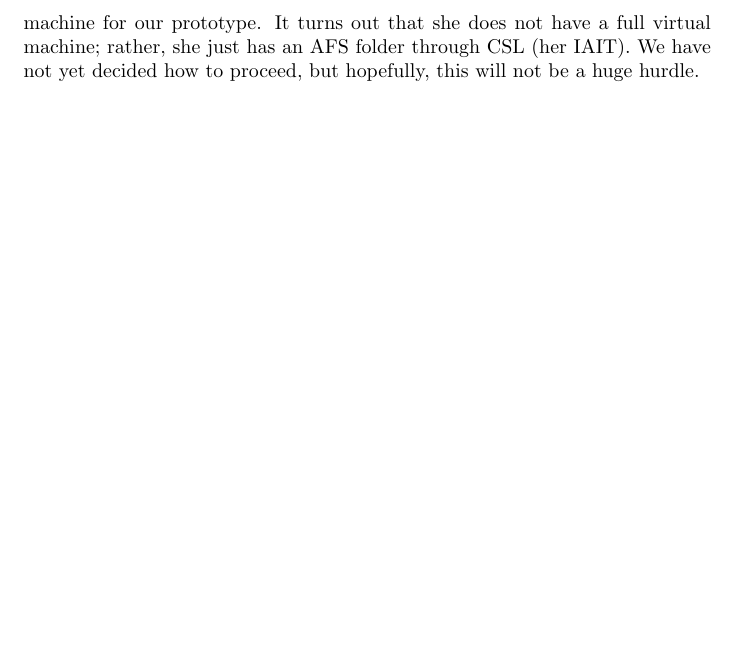
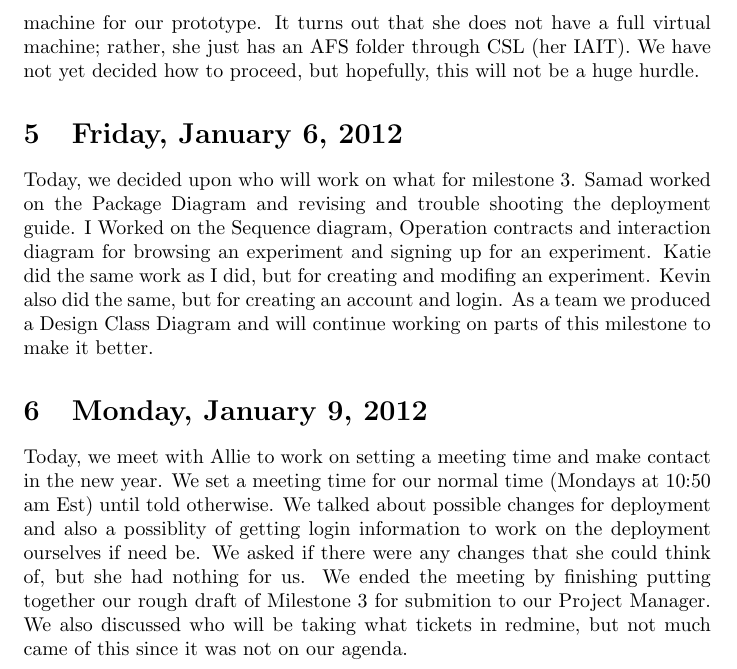
Before and after one commit to compuwizard123/participant-scheduling-system-docs, a LaTeX document (374-team-engineering-journal.tex): part of page 3 of 3, cut so that both start at the same text, the shorter picture padded with empty space. Compiled offline with pdfLaTeX.

Commit message:
Engingeering journal updates

```diff
--- a/374-team-engineering-journal.tex
+++ b/374-team-engineering-journal.tex
@@ -57,4 +57,21 @@ have a full virtual machine; rather, she just has an AFS folder through
 CSL (her IAIT). We have not yet decided how to proceed, but hopefully,
 this will not be a huge hurdle.
 
+\section{Friday, January 6, 2012} %Trey
+Today, we decided upon who will work on what for milestone 3. Samad worked on the Package Diagram
+and revising and trouble shooting the deployment guide.  I Worked on  the Sequence diagram, Operation
+contracts and interaction diagram for browsing an experiment and signing up for an experiment.  Katie
+did the same work as I did, but for creating and modifing an experiment.  Kevin also did the same, but for
+creating an account and login.  As a team we produced a Design Class Diagram and will continue working
+on parts of this milestone to make it better.
+
+\section{Monday, January 9, 2012} %Trey
+Today, we meet with Allie to work on setting a meeting time and make contact in the new year.  We set a
+meeting time for our normal time (Mondays at 10:50 am Est) until told otherwise.  We talked about
+possible changes for deployment and also a possiblity of getting login information to work on the deployment
+ourselves if need be.  We asked if there were any changes that she could think of, but she had nothing for us.
+We ended the meeting by finishing putting together our rough draft of Milestone 3 for submition to our Project
+Manager.  We also discussed who will be taking what tickets in redmine, but not much came of this since it was
+not on our agenda.
+
 \end{document}
```
Also changed, not shown: 374-team-engineering-journal.pdf.
